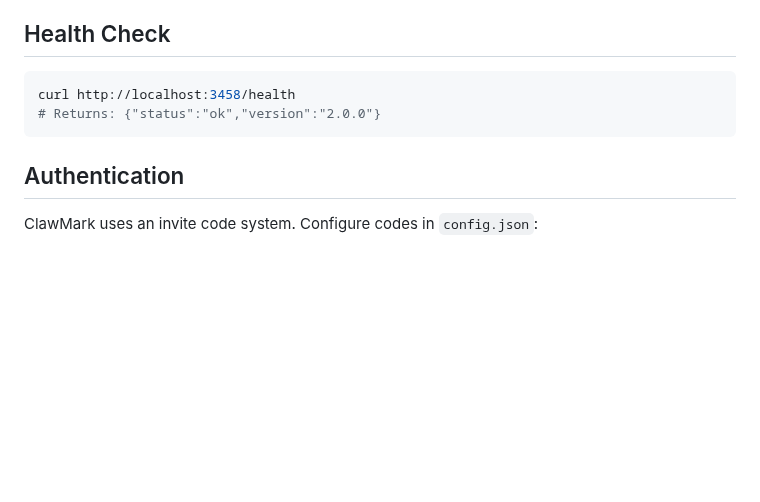
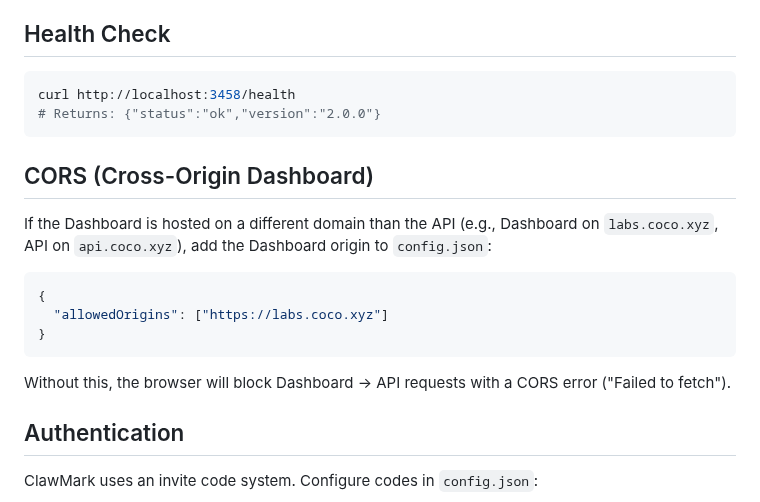
Before and after one commit to coco-xyz/clawmark, a Markdown page: docs/deployment.md, the part around the change. GitHub-like rendering; blank space fills up the shorter version.

Commit message:
docs: add CORS section to deployment guide
Document the allowedOrigins config for cross-origin Dashboard setups.

Co-Authored-By: Jessie <jessie@coco.xyz>

````diff
--- a/docs/deployment.md
+++ b/docs/deployment.md
@@ -167,6 +167,18 @@ curl http://localhost:3458/health
 # Returns: {"status":"ok","version":"2.0.0"}
 ```
 
+## CORS (Cross-Origin Dashboard)
+
+If the Dashboard is hosted on a different domain than the API (e.g., Dashboard on `labs.coco.xyz`, API on `api.coco.xyz`), add the Dashboard origin to `config.json`:
+
+```json
+{
+  "allowedOrigins": ["https://labs.coco.xyz"]
+}
+```
+
+Without this, the browser will block Dashboard → API requests with a CORS error ("Failed to fetch").
+
 ## Authentication
 
 ClawMark uses an invite code system. Configure codes in `config.json`:
````
